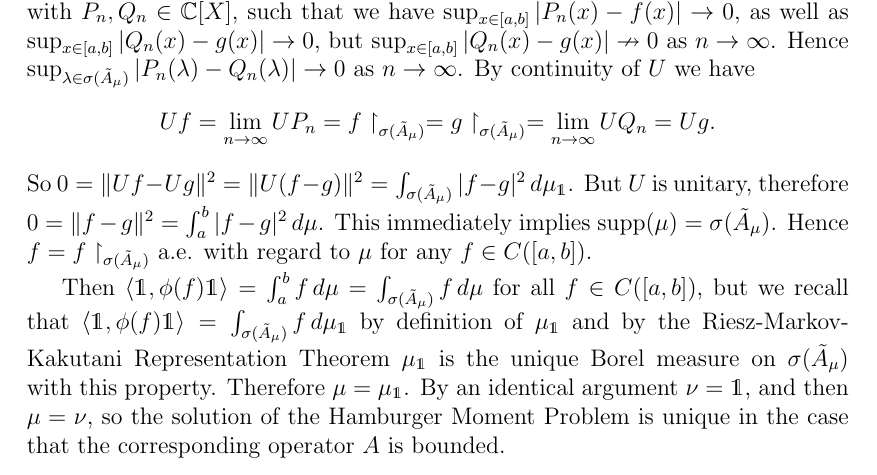
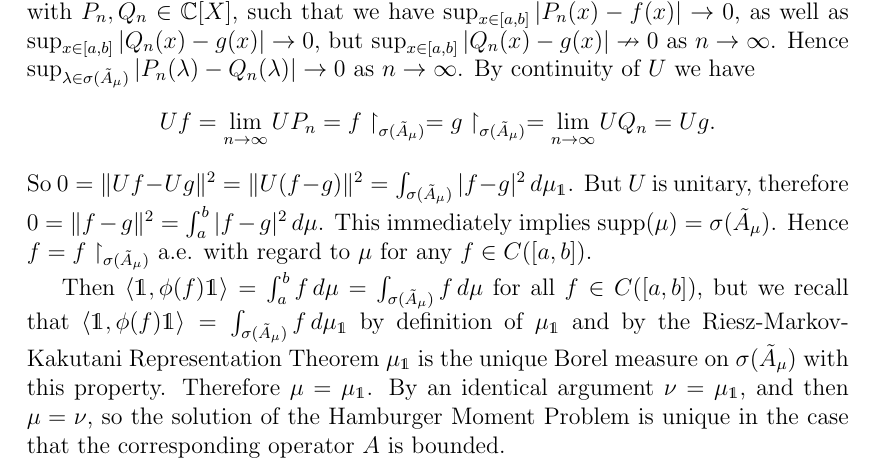
Before and after one commit to SziluBe/UG-Mathematics-Project, a LaTeX thesis (main.tex): part of page 21 of 35, cut so that both start at the same text. Compiled offline with pdfLaTeX.

Commit message:
fix typo

```diff
--- a/main.tex
+++ b/main.tex
@@ -471,7 +471,7 @@ But $U$ is unitary, therefore $0 = \|f-g\|^2 = \int_a^b |f - g|^2 \, d\mu$.
 This immediately implies $\supp(\mu) = \sigma(\tilde{A}_\mu)$.
 Hence $f = f \restriction_{\sigma(\tilde{A}_{\mu})}$ a.e. with regard to $\mu$ for any $f \in C([a,b])$.
 
-Then $\langle \mathds{1}, \phi(f)\mathds{1} \rangle = \int _{a}^{b} f \, d\mu = \int _{\sigma(\tilde{A}_{\mu})} f \, d\mu$ for all $f \in C([a,b])$, but we recall that $\langle \mathds{1}, \phi(f)\mathds{1} \rangle = \int _{\sigma(\tilde{A}_{\mu})} f \, d\mu_{\mathds{1}}$ by definition of $\mu_{\mathds{1}}$ and by the Riesz-Markov-Kakutani Representation Theorem $\mu_{\mathds{1}}$ is the unique Borel measure on $\sigma(\tilde{A}_{\mu})$ with this property. Therefore $\mu = \mu_\mathds{1}$. By an identical argument $\nu = \mathds{1}$, and then $\mu = \nu$, so the solution of the Hamburger Moment Problem is unique in the case that the corresponding operator $A$ is bounded.
+Then $\langle \mathds{1}, \phi(f)\mathds{1} \rangle = \int _{a}^{b} f \, d\mu = \int _{\sigma(\tilde{A}_{\mu})} f \, d\mu$ for all $f \in C([a,b])$, but we recall that $\langle \mathds{1}, \phi(f)\mathds{1} \rangle = \int _{\sigma(\tilde{A}_{\mu})} f \, d\mu_{\mathds{1}}$ by definition of $\mu_{\mathds{1}}$ and by the Riesz-Markov-Kakutani Representation Theorem $\mu_{\mathds{1}}$ is the unique Borel measure on $\sigma(\tilde{A}_{\mu})$ with this property. Therefore $\mu = \mu_\mathds{1}$. By an identical argument $\nu = \mu_\mathds{1}$, and then $\mu = \nu$, so the solution of the Hamburger Moment Problem is unique in the case that the corresponding operator $A$ is bounded.
 
 
 % We define
```
